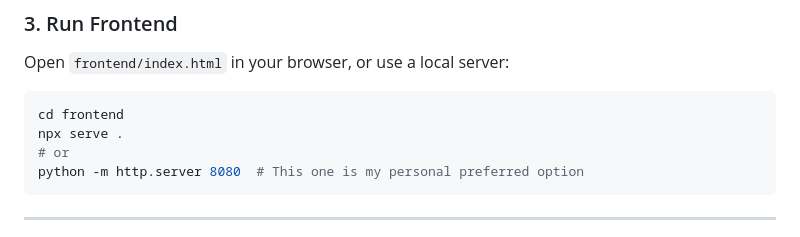
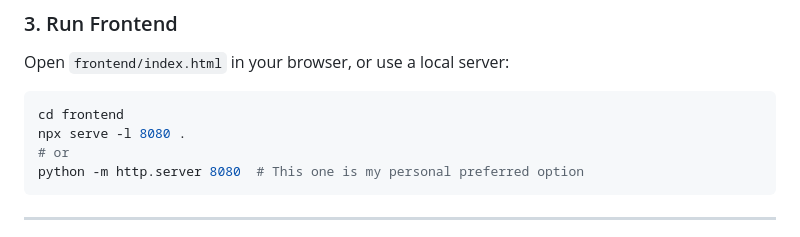
Before and after one commit to georgekobaidze/metal-birds-watch, a Markdown page: README.md, the part around the change. Drawn GitHub-style.

Commit message:
Update README.md
Co-authored-by: Copilot <175728472+Copilot@users.noreply.github.com>

````diff
--- a/README.md
+++ b/README.md
@@ -187,7 +187,7 @@ Open `frontend/index.html` in your browser, or use a local server:
 
 ```bash
 cd frontend
-npx serve .
+npx serve -l 8080 .
 # or
 python -m http.server 8080  # This one is my personal preferred option
 ```
````
